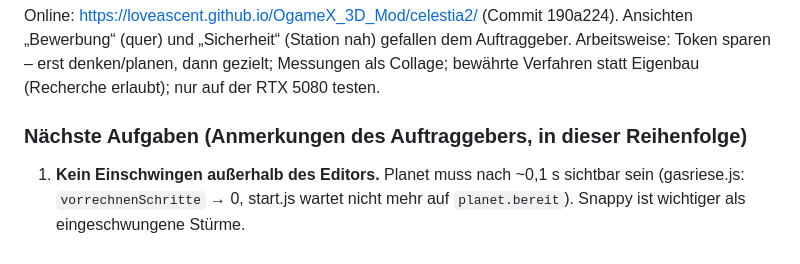
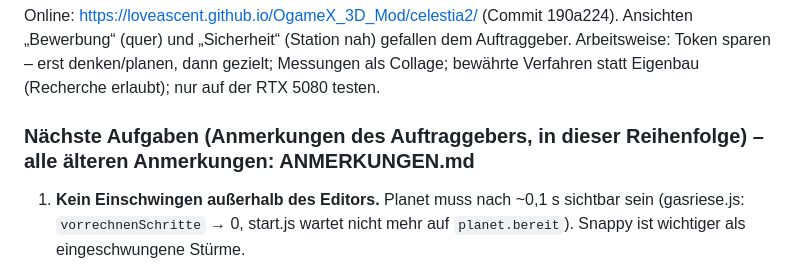
Before and after one commit to loveascent/OgameX_3D_Mod, a Markdown page: docs/celestia2/UEBERGABE.md, the part around the change. GitHub-like rendering.

Commit message:
celestia2: gesammelte Anmerkungen aus allen Celestia-Chats
Co-Authored-By: Claude Opus 5.5 <noreply@anthropic.com>

```diff
--- a/docs/celestia2/UEBERGABE.md
+++ b/docs/celestia2/UEBERGABE.md
@@ -47,7 +47,7 @@ Online: https://loveascent.github.io/OgameX_3D_Mod/celestia2/ (Commit 190a224).
 „Sicherheit“ (Station nah) gefallen dem Auftraggeber. Arbeitsweise: Token sparen – erst denken/planen, dann gezielt;
 Messungen als Collage; bewährte Verfahren statt Eigenbau (Recherche erlaubt); nur auf der RTX 5080 testen.
 
-### Nächste Aufgaben (Anmerkungen des Auftraggebers, in dieser Reihenfolge)
+### Nächste Aufgaben (Anmerkungen des Auftraggebers, in dieser Reihenfolge) – alle älteren Anmerkungen: ANMERKUNGEN.md
 1. **Kein Einschwingen außerhalb des Editors.** Planet muss nach ~0,1 s sichtbar sein (gasriese.js: `vorrechnenSchritte`
    → 0, start.js wartet nicht mehr auf `planet.bereit`). Snappy ist wichtiger als eingeschwungene Stürme.
 2. **Kein Ruckeln beim Umstellen der Qualität.** Ursachen: `baueBild()` übersetzt Shader synchron, `planet.stufe()`
```
Also changed, not shown: docs/celestia2/ANMERKUNGEN.md (added, +55 -0 lines).
